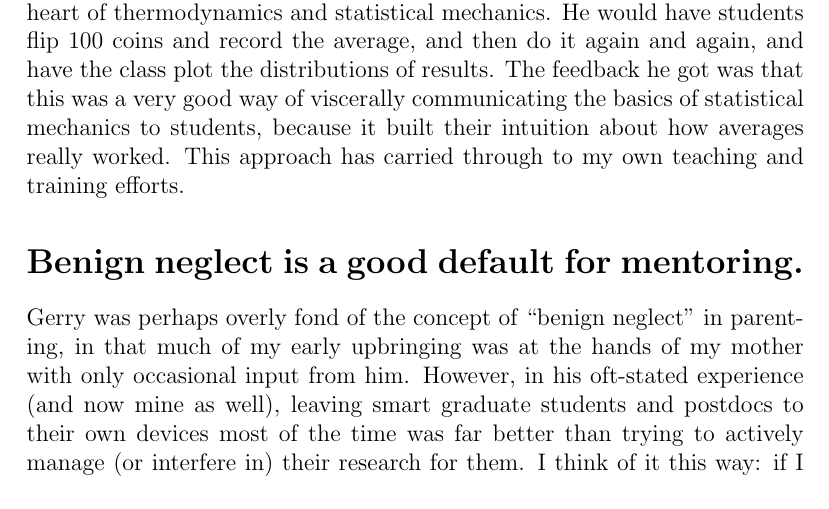
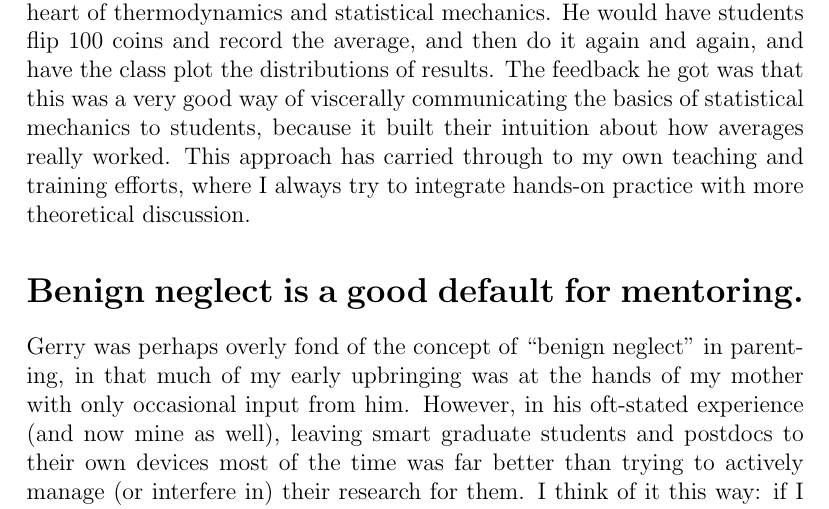
Before and after one commit to ctb/2016-lessons-from-gerry, a LaTeX document (2016-lessons-from-gerry.tex): part of page 5 of 7, cut so that both start at the same text. Compiled offline with pdfLaTeX.

Commit message:
more typos

```diff
--- a/2016-lessons-from-gerry.tex
+++ b/2016-lessons-from-gerry.tex
@@ -164,7 +164,8 @@ distributions of results. The feedback he got was that this was a very
 good way of viscerally communicating the basics of statistical
 mechanics to students, because it built their intuition about how
 averages really worked. This approach has carried through to my own
-teaching and training efforts.
+teaching and training efforts, where I always try to integrate
+hands-on practice with more theoretical discussion.
 
 \section*{Benign neglect is a good default for mentoring.}
 
```
